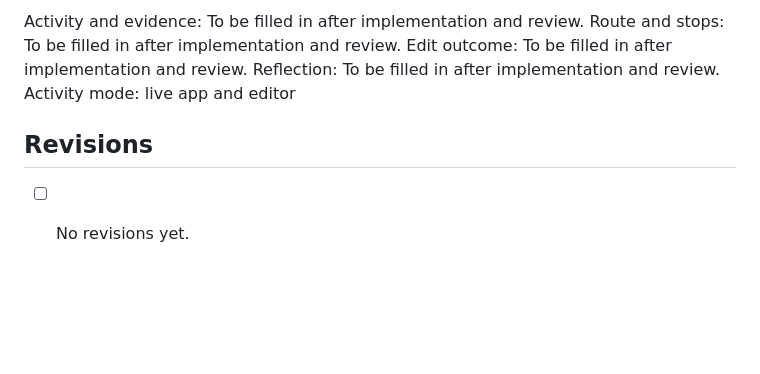
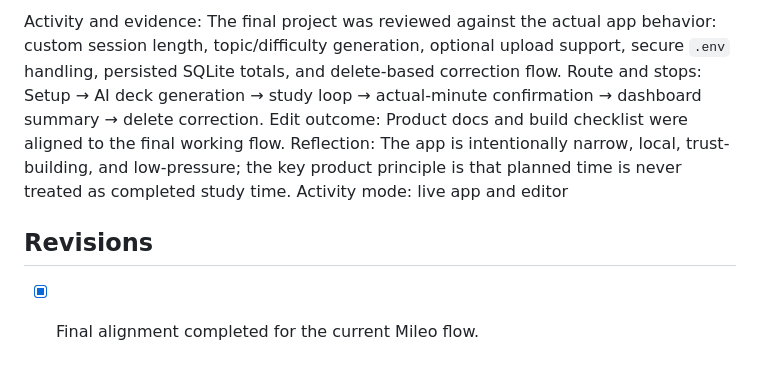
Before and after one commit to charmi-reddy/Mileo, a Markdown page: devpost/checklist.md, the part around one of its changes. Drawn GitHub-style; blank space fills up the shorter version.

```diff
--- a/devpost/checklist.md
+++ b/devpost/checklist.md
@@ -66,10 +66,10 @@ Build mode: fast
 
-Activity and evidence: To be filled in after implementation and review.
-Route and stops: To be filled in after implementation and review.
-Edit outcome: To be filled in after implementation and review.
-Reflection: To be filled in after implementation and review.
+Activity and evidence: The final project was reviewed against the actual app behavior: custom session length, topic/difficulty generation, optional upload support, secure `.env` handling, persisted SQLite totals, and delete-based correction flow.
+Route and stops: Setup → AI deck generation → study loop → actual-minute confirmation → dashboard summary → delete correction.
+Edit outcome: Product docs and build checklist were aligned to the final working flow.
+Reflection: The app is intentionally narrow, local, trust-building, and low-pressure; the key product principle is that planned time is never treated as completed study time.
 Activity mode: live app and editor
 
 ## Revisions
 
-- [ ] No revisions yet.
+- [x] Final alignment completed for the current Mileo flow.
```
Also changed, not shown: other parts of devpost/checklist.md (+30 -30 lines).
